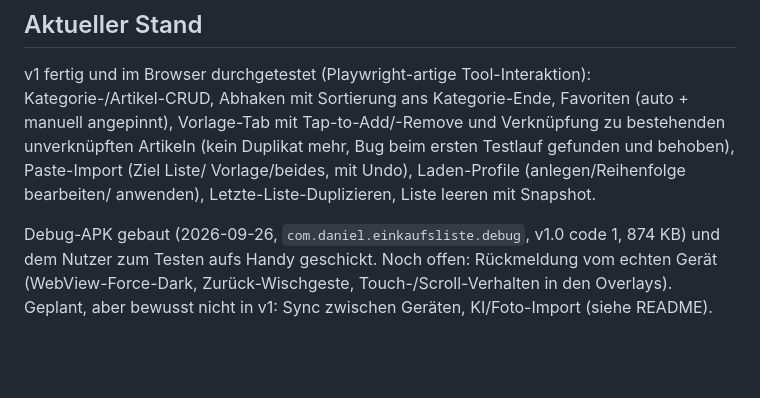
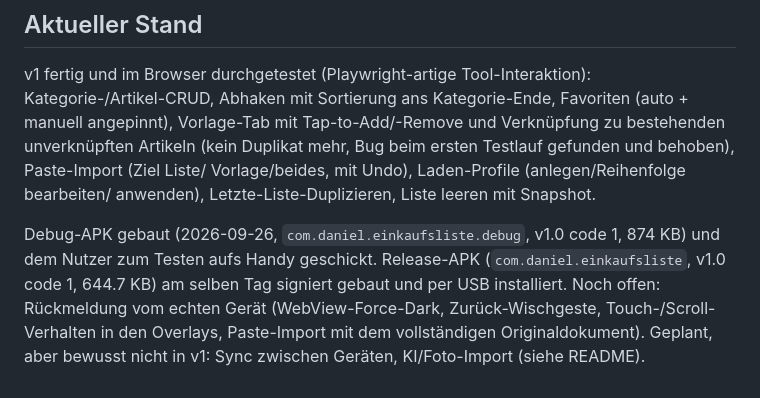
Before and after one commit to guushansen-pixel/einkaufsliste, a Markdown page: CLAUDE.md, the part around the change. GitHub-like rendering; blank space fills up the shorter version.

Commit message:
Aktueller-Stand-Notiz: signierte Release-APK gebaut und installiert
Co-Authored-By: Claude Sonnet 5 <noreply@anthropic.com>

```diff
--- a/CLAUDE.md
+++ b/CLAUDE.md
@@ -82,7 +82,10 @@ Vorlage/beides, mit Undo), Laden-Profile (anlegen/Reihenfolge bearbeiten/
 anwenden), Letzte-Liste-Duplizieren, Liste leeren mit Snapshot.
 
 Debug-APK gebaut (2026-09-26, `com.daniel.einkaufsliste.debug`, v1.0 code 1,
-874 KB) und dem Nutzer zum Testen aufs Handy geschickt. Noch offen:
-Rückmeldung vom echten Gerät (WebView-Force-Dark, Zurück-Wischgeste,
-Touch-/Scroll-Verhalten in den Overlays). Geplant, aber bewusst nicht in v1:
-Sync zwischen Geräten, KI/Foto-Import (siehe README).
+874 KB) und dem Nutzer zum Testen aufs Handy geschickt. Release-APK
+(`com.daniel.einkaufsliste`, v1.0 code 1, 644.7 KB) am selben Tag signiert
+gebaut und per USB installiert. Noch offen: Rückmeldung vom echten Gerät
+(WebView-Force-Dark, Zurück-Wischgeste, Touch-/Scroll-Verhalten in den
+Overlays, Paste-Import mit dem vollständigen Originaldokument). Geplant,
+aber bewusst nicht in v1: Sync zwischen Geräten, KI/Foto-Import (siehe
+README).
```
